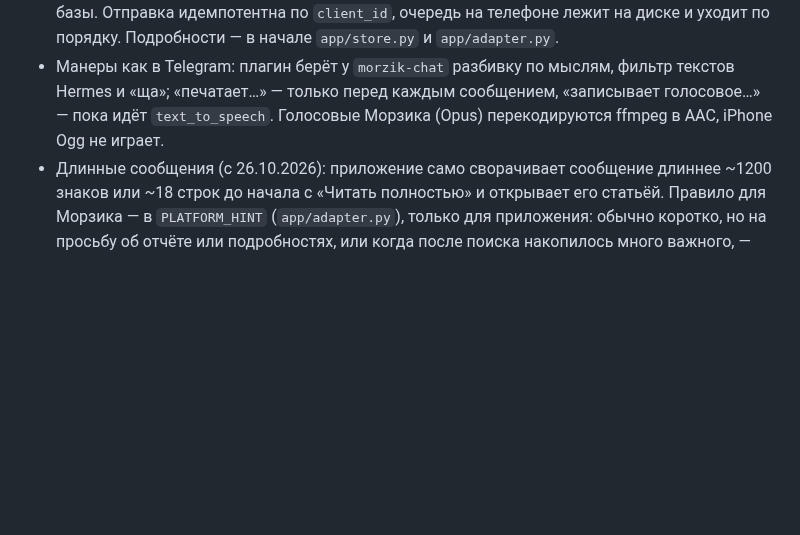
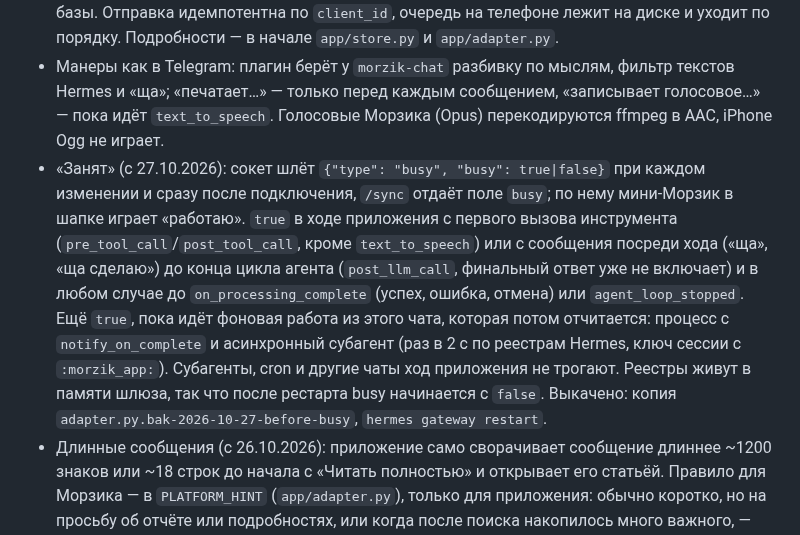
Before and after one commit to SketchPiece/morzik, a Markdown page: docs/notes.md, the part around the change. GitHub-like rendering; blank space fills up the shorter version.

Commit message:
Notes: the app's busy signal
Co-Authored-By: Claude Opus 5.5 <noreply@anthropic.com>

```diff
--- a/docs/notes.md
+++ b/docs/notes.md
@@ -63,6 +63,7 @@ iPhone → https://sketch-server.<tailnet>.ts.net/app/v1/… (Tailscale Funnel,
 - Вход: приложение просит код, бот присылает его пользователю в Telegram (6 цифр, 10 минут, 5 попыток, не чаще раза в 30 с), в ответ — токен устройства (в базе только его хэш). Всё остальное — с `Authorization: Bearer`. Отозвать телефон: `devices.revoked = 1` в `chat.db`.
 - Надёжность: у каждого сообщения `seq` (место в чате) и `rev` (растёт с каждым изменением). Телефон помнит наибольший `rev` и при каждом подключении сокета (`/app/v1/ws?since=REV`) получает всё после него; сервер шлёт изменения строго по возрастанию `rev`, читая их из базы. Отправка идемпотентна по `client_id`, очередь на телефоне лежит на диске и уходит по порядку. Подробности — в начале `app/store.py` и `app/adapter.py`.
 - Манеры как в Telegram: плагин берёт у `morzik-chat` разбивку по мыслям, фильтр текстов Hermes и «ща»; «печатает…» — только перед каждым сообщением, «записывает голосовое…» — пока идёт `text_to_speech`. Голосовые Морзика (Opus) перекодируются ffmpeg в AAC, iPhone Ogg не играет.
+- «Занят» (с 27.10.2026): сокет шлёт `{"type": "busy", "busy": true|false}` при каждом изменении и сразу после подключения, `/sync` отдаёт поле `busy`; по нему мини-Морзик в шапке играет «работаю». `true` в ходе приложения с первого вызова инструмента (`pre_tool_call`/`post_tool_call`, кроме `text_to_speech`) или с сообщения посреди хода («ща», «ща сделаю») до конца цикла агента (`post_llm_call`, финальный ответ уже не включает) и в любом случае до `on_processing_complete` (успех, ошибка, отмена) или `agent_loop_stopped`. Ещё `true`, пока идёт фоновая работа из этого чата, которая потом отчитается: процесс с `notify_on_complete` и асинхронный субагент (раз в 2 с по реестрам Hermes, ключ сессии с `:morzik_app:`). Субагенты, cron и другие чаты ход приложения не трогают. Реестры живут в памяти шлюза, так что после рестарта busy начинается с `false`. Выкачено: копия `adapter.py.bak-2026-10-27-before-busy`, `hermes gateway restart`.
 - Длинные сообщения (с 26.10.2026): приложение само сворачивает сообщение длиннее ~1200 знаков или ~18 строк до начала с «Читать полностью» и открывает его статьёй. Правило для Морзика — в `PLATFORM_HINT` (`app/adapter.py`), только для приложения: обычно коротко, но на просьбу об отчёте или подробностях, или когда после поиска накопилось много важного, — одно сообщение-статья (`#` заголовок, `##` разделы, списки) вместо `publish_article`. Hint идёт в промпте после SOUL и перекрывает его «без заголовков/списков» и Telegraph только здесь; Telegram и SOUL не менялись. Ответ с заголовком `#…` адаптер не режет никогда (`HEADING_RE` в `_split`, до `_split_parts` из morzik-chat, который короткий текст без списков резал бы по абзацам); длинное и так уходит целиком (больше 500 знаков), предел сообщения 16000. Выкачено: `adapter.py` скопирован в плагин (копия `adapter.py.bak-2026-10-26-before-reports`), `hermes gateway restart`.
 - Наши тексты для модели по-русски (с 26.10.2026), как SOUL: `PLATFORM_HINT` приложения, описания инструментов `publish_article` (morzik-chat; там же сказано, что в приложении длинный отчёт идёт прямо в чат), `request_login` с его ответами (morzik-login), `voice_replies` и пометка голосового режима `VOICE_NOTE` (morzik-voice-mode). На сервере morzik-chat и morzik-voice-mode правились на месте (копии `__init__.py.bak-2026-10-26-before-russian`). Встроенные тексты Hermes (про память, навыки, параллельные вызовы, среду, описания стандартных инструментов) остаются английскими: это код Hermes, `hermes update` его перезапишет.
 - Пуши: когда у телефона нет открытого сокета, каждое сообщение Морзика уходит в APNs ключом команды `QBQUHQM36G` (тот же, что у Хельма и push-relay Семафора; `~/.hermes/morzik-app/apns.p8`, `MORZIK_APP_APNS_*` в `.env`). Ключ `234D8TU529` в `Volna/core/data` отозван.
```
